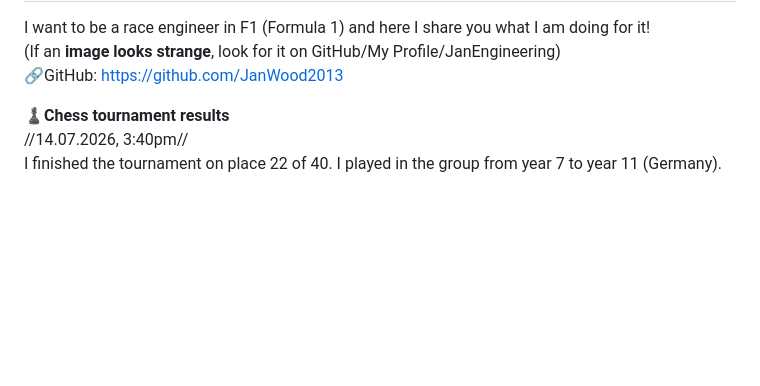
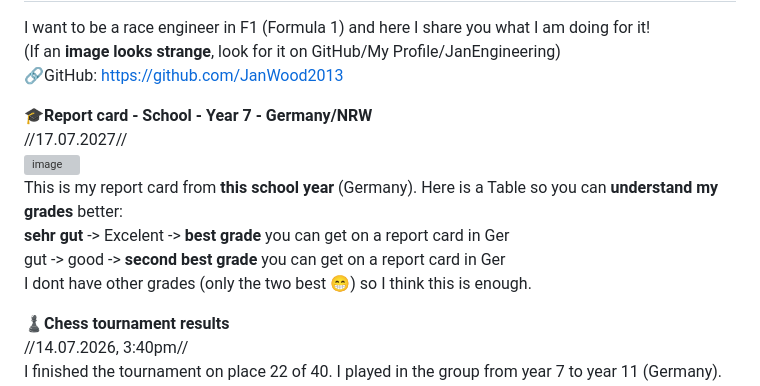
Before and after one commit to JanWood2013/JanEngineering, a Markdown page: README.md, the part around the change. GitHub-like rendering; blank space fills up the shorter version; grey boxes are pictures that could not be loaded.

```diff
--- a/README.md
+++ b/README.md
@@ -4,6 +4,15 @@ I want to be a race engineer in F1 (Formula 1)
 and here I share you what I am doing for it!
 (If an **image looks strange**, look for it on GitHub/My Profile/JanEngineering)
 🔗GitHub: https://github.com/JanWood2013
+
+**🎓Report card - School - Year 7 - Germany/NRW**
+//17.07.2027//
+<img width="400" height="400" alt="image" src="https://github.com/user-attachments/assets/3c9cb66c-523a-4904-81bc-5cfca3046227" />
+This is my report card from **this school year** (Germany).
+Here is a Table so you can **understand my grades** better:
+**sehr gut** -> Excelent -> **best grade** you can get on a report card in Ger
+gut -> good -> **second best grade** you can get on a report card in Ger
+I dont have other grades (only the two best 😁) so I think this is enough.
 
 **♟️Chess tournament results**
 //14.07.2026, 3:40pm//
```
